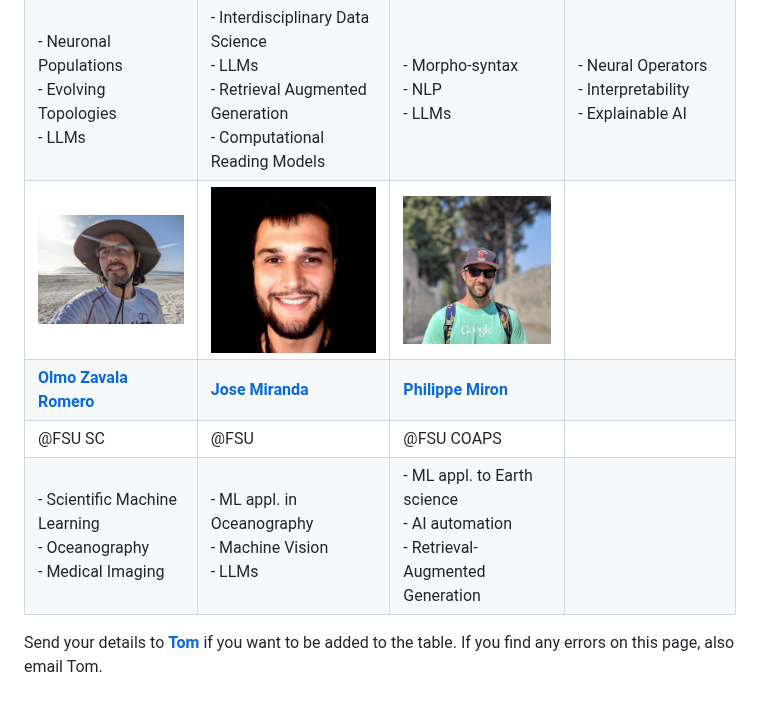
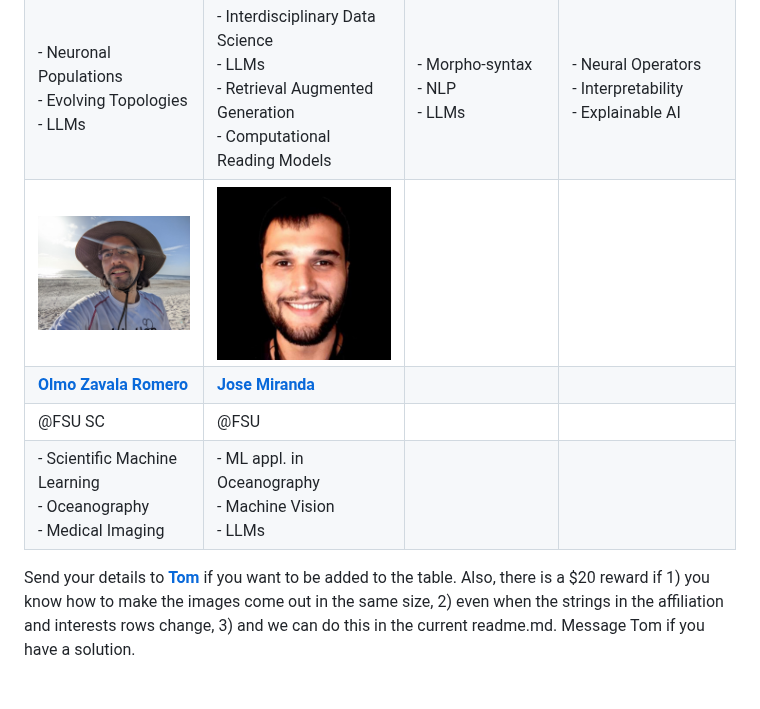
Before and after one commit to fsu-ml/fsu-ml.github.io, a Markdown page: README_s2024.md, the part around one of its changes. Drawn GitHub-style.

```diff
--- a/README_s2024.md
+++ b/README_s2024.md
@@ -75,9 +43,15 @@ Attend via Zoom: [Zoom Link](https://fsu.zoom.us/j/9038137210). <br />
 | [**Gordon Erlebacher**](https://www.sc.fsu.edu/people/faculty?uid=gerlebacher) | [**Nathan Crock**](https://www.sc.fsu.edu/people?uid=ndc08) | [**Tom Juzek**](https://modlang.fsu.edu/person/tom-juzek) | [**Nick Dexter**](https://sites.google.com/view/ndexter) |
 | @FSU | @FSU | @FSU |   @FSU Scientific Computing |
 | - Neuronal Populations <br /> - Evolving Topologies <br /> - LLMs | - Interdisciplinary Data Science <br /> - LLMs <br /> - Retrieval Augmented Generation <br /> - Computational Reading Models | - Morpho-syntax <br /> - NLP <br /> - LLMs | - Neural Operators <br /> - Interpretability <br /> - Explainable AI |
-| <img src="member_jpgs/olmoz.jpg" alt="olmoz.jpg" width=200px> | <img src="member_jpgs/jmiranda.jpg" alt="jmiranda.jpg" width=200px> | <img src="member_jpgs/pmiron.jpg" alt="pmiron.jpg" width=200px> | |
-| [**Olmo Zavala Romero**](https://olmozavala.com/) | [**Jose Miranda**](https://olmozavala.com/)  | [**Philippe Miron**](https://philippemiron.github.io/) |
-| @FSU SC | @FSU | @FSU COAPS |    |
-| - Scientific Machine Learning <br /> - Oceanography <br /> - Medical Imaging | - ML appl. in Oceanography <br /> - Machine Vision <br /> - LLMs | - ML appl. to Earth science <br /> - AI automation <br /> - Retrieval-Augmented Generation |  |
+| <img src="member_jpgs/olmoz.jpg" alt="olmoz.jpg" width=200px> | <img src="member_jpgs/jmiranda.jpg" alt="jmiranda.jpg" width=200px> |  | |
+| [**Olmo Zavala Romero**](https://olmozavala.com/) | [**Jose Miranda**](https://olmozavala.com/)  |  |
+| @FSU SC | @FSU |  |    |
+| - Scientific Machine Learning <br /> - Oceanography <br /> - Medical Imaging | - ML appl. in Oceanography <br /> - Machine Vision <br /> - LLMs |  |  |
 
-Send your details to [**Tom**](https://modlang.fsu.edu/person/tom-juzek) if you want to be added to the table. If you find any errors on this page, also email Tom.</p>
+
+
+
+
+
+
+Send your details to [**Tom**](https://modlang.fsu.edu/person/tom-juzek) if you want to be added to the table. Also, there is a $20 reward if 1) you know how to make the images come out in the same size, 2) even when the strings in the affiliation and interests rows change, 3) and we can do this in the current readme.md. Message Tom if you have a solution.
```
Also changed, not shown: other parts of README_s2024.md (+18 -50 lines).
